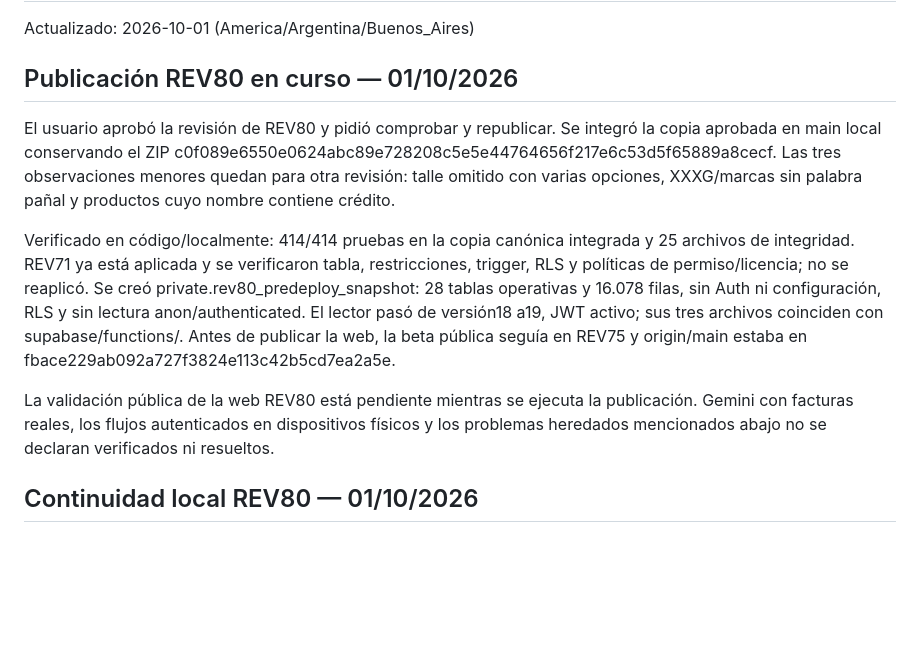
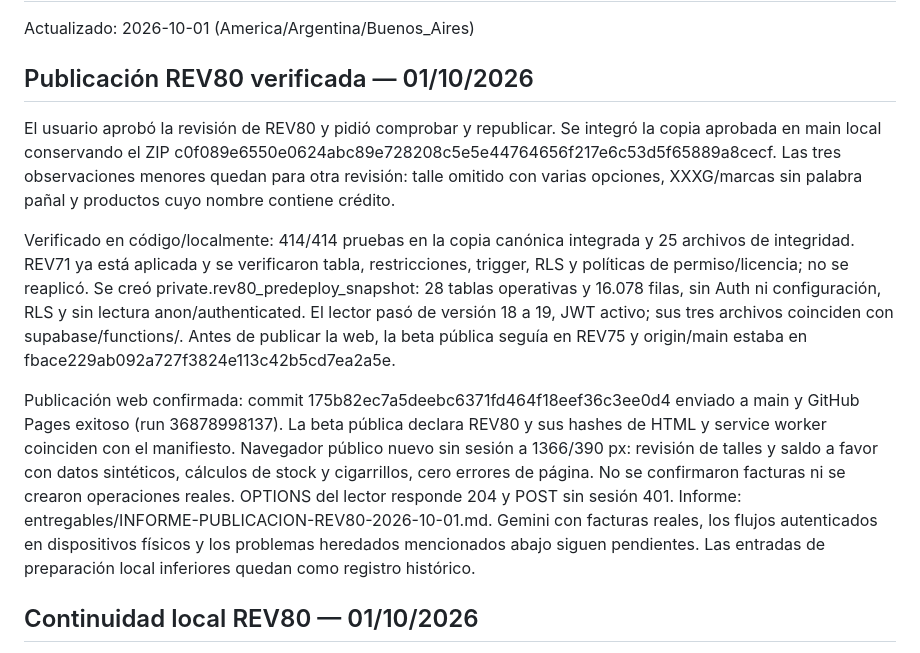
Before and after one commit to gallovalentinn-droid/Sistema-para-comercios, a Markdown page: CONTEXTO-DEL-PROYECTO.md, the part around the change. Rendered like a GitHub page; blank space fills up the shorter version.

Commit message:
docs: registrar respaldo y verificacion publica de REV80

```diff
--- a/CONTEXTO-DEL-PROYECTO.md
+++ b/CONTEXTO-DEL-PROYECTO.md
@@ -2,13 +2,13 @@
 
 Actualizado: 2026-10-01 (America/Argentina/Buenos_Aires)
 
-## Publicación REV80 en curso — 01/10/2026
+## Publicación REV80 verificada — 01/10/2026
 
 El usuario aprobó la revisión de REV80 y pidió comprobar y republicar. Se integró la copia aprobada en main local conservando el ZIP c0f089e6550e0624abc89e728208c5e5e44764656f217e6c53d5f65889a8cecf. Las tres observaciones menores quedan para otra revisión: talle omitido con varias opciones, XXXG/marcas sin palabra pañal y productos cuyo nombre contiene crédito.
 
-Verificado en código/localmente: 414/414 pruebas en la copia canónica integrada y 25 archivos de integridad. REV71 ya está aplicada y se verificaron tabla, restricciones, trigger, RLS y políticas de permiso/licencia; no se reaplicó. Se creó private.rev80_predeploy_snapshot: 28 tablas operativas y 16.078 filas, sin Auth ni configuración, RLS y sin lectura anon/authenticated. El lector pasó de versión18 a19, JWT activo; sus tres archivos coinciden con supabase/functions/. Antes de publicar la web, la beta pública seguía en REV75 y origin/main estaba en fbace229ab092a727f3824e113c42b5cd7ea2a5e.
+Verificado en código/localmente: 414/414 pruebas en la copia canónica integrada y 25 archivos de integridad. REV71 ya está aplicada y se verificaron tabla, restricciones, trigger, RLS y políticas de permiso/licencia; no se reaplicó. Se creó private.rev80_predeploy_snapshot: 28 tablas operativas y 16.078 filas, sin Auth ni configuración, RLS y sin lectura anon/authenticated. El lector pasó de versión 18 a 19, JWT activo; sus tres archivos coinciden con supabase/functions/. Antes de publicar la web, la beta pública seguía en REV75 y origin/main estaba en fbace229ab092a727f3824e113c42b5cd7ea2a5e.
 
-La validación pública de la web REV80 está pendiente mientras se ejecuta la publicación. Gemini con facturas reales, los flujos autenticados en dispositivos físicos y los problemas heredados mencionados abajo no se declaran verificados ni resueltos.
+Publicación web confirmada: commit 175b82ec7a5deebc6371fd464f18eef36c3ee0d4 enviado a main y GitHub Pages exitoso (run 36878998137). La beta pública declara REV80 y sus hashes de HTML y service worker coinciden con el manifiesto. Navegador público nuevo sin sesión a 1366/390 px: revisión de talles y saldo a favor con datos sintéticos, cálculos de stock y cigarrillos, cero errores de página. No se confirmaron facturas ni se crearon operaciones reales. OPTIONS del lector responde 204 y POST sin sesión 401. Informe: entregables/INFORME-PUBLICACION-REV80-2026-10-01.md. Gemini con facturas reales, los flujos autenticados en dispositivos físicos y los problemas heredados mencionados abajo siguen pendientes. Las entradas de preparación local inferiores quedan como registro histórico.
 
 ## Continuidad local REV80 — 01/10/2026
 
```
Also changed, not shown: entregables/INFORME-PUBLICACION-REV80-2026-10-01.md (added, +34 -0 lines).
